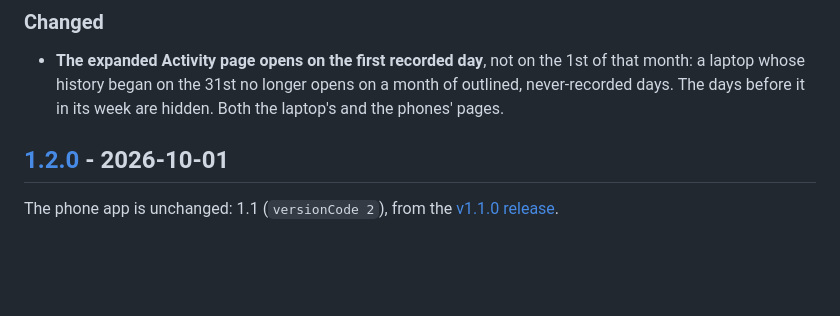
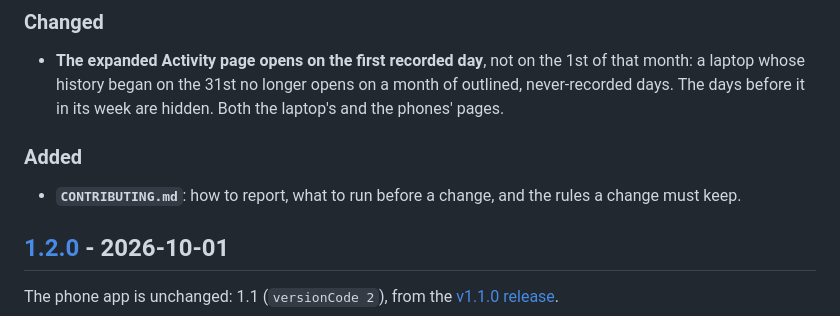
Before and after one commit to naimulnashid/screen-time-tracker, a Markdown page: CHANGELOG.md, the part around the change. Drawn GitHub-style; blank space fills up the shorter version.

```diff
--- a/CHANGELOG.md
+++ b/CHANGELOG.md
@@ -13,6 +13,10 @@ each change -- what was measured, and what it overturned -- is in
   1st of that month: a laptop whose history began on the 31st no longer
   opens on a month of outlined, never-recorded days. The days before it in
   its week are hidden. Both the laptop's and the phones' pages.
+
+### Added
+- **`CONTRIBUTING.md`**: how to report, what to run before a change, and the
+  rules a change must keep.
 
 ## [1.2.0] - 2026-10-01
 
```
Also changed, not shown: CONTRIBUTING.md (added, +49 -0 lines), README.md (+1 -1 lines).
